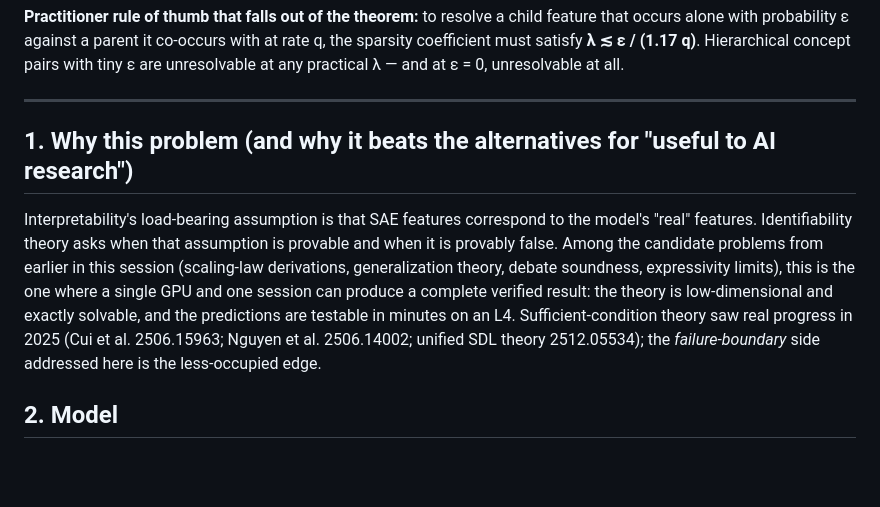
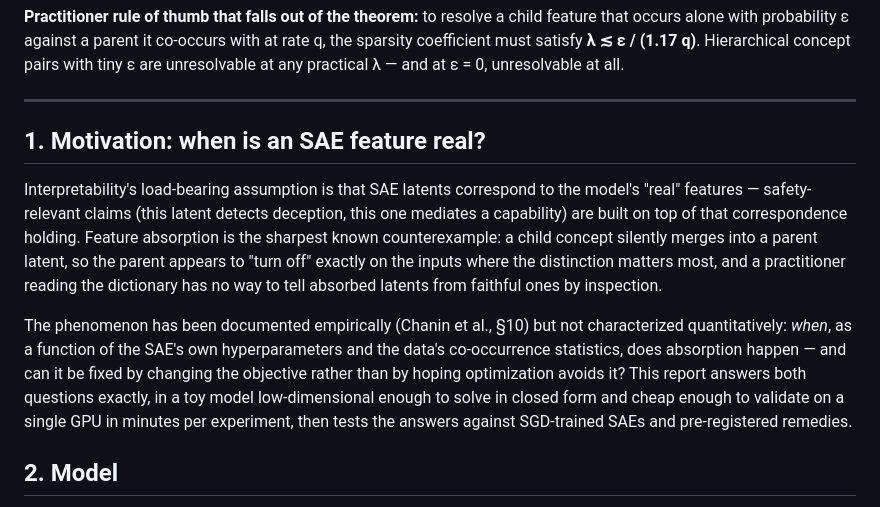
Before and after one commit to reuellee/sae-identifiability, a Markdown page: report.md, the part around the change. Rendered like a GitHub page; blank space fills up the shorter version.

Commit message:
Rewrite section 1 as research motivation, not problem-selection notes
Removed meta-commentary about picking this problem over 'candidates from
earlier in this session'; replaced with a direct motivation for why absorption
identifiability matters and what the report answers.

Co-Authored-By: Claude Opus 4.8 (1M context) <noreply@anthropic.com>

```diff
--- a/report.md
+++ b/report.md
@@ -26,9 +26,11 @@ Sparse autoencoders (SAEs) are the workhorse of mechanistic interpretability: th
 
 ---
 
-## 1. Why this problem (and why it beats the alternatives for "useful to AI research")
+## 1. Motivation: when is an SAE feature real?
 
-Interpretability's load-bearing assumption is that SAE features correspond to the model's "real" features. Identifiability theory asks when that assumption is provable and when it is provably false. Among the candidate problems from earlier in this session (scaling-law derivations, generalization theory, debate soundness, expressivity limits), this is the one where a single GPU and one session can produce a complete verified result: the theory is low-dimensional and exactly solvable, and the predictions are testable in minutes on an L4. Sufficient-condition theory saw real progress in 2025 (Cui et al. 2506.15963; Nguyen et al. 2506.14002; unified SDL theory 2512.05534); the *failure-boundary* side addressed here is the less-occupied edge.
+Interpretability's load-bearing assumption is that SAE latents correspond to the model's "real" features — safety-relevant claims (this latent detects deception, this one mediates a capability) are built on top of that correspondence holding. Feature absorption is the sharpest known counterexample: a child concept silently merges into a parent latent, so the parent appears to "turn off" exactly on the inputs where the distinction matters most, and a practitioner reading the dictionary has no way to tell absorbed latents from faithful ones by inspection.
+
+The phenomenon has been documented empirically (Chanin et al., §10) but not characterized quantitatively: *when*, as a function of the SAE's own hyperparameters and the data's co-occurrence statistics, does absorption happen — and can it be fixed by changing the objective rather than by hoping optimization avoids it? This report answers both questions exactly, in a toy model low-dimensional enough to solve in closed form and cheap enough to validate on a single GPU in minutes per experiment, then tests the answers against SGD-trained SAEs and pre-registered remedies.
 
 ## 2. Model
 
```
